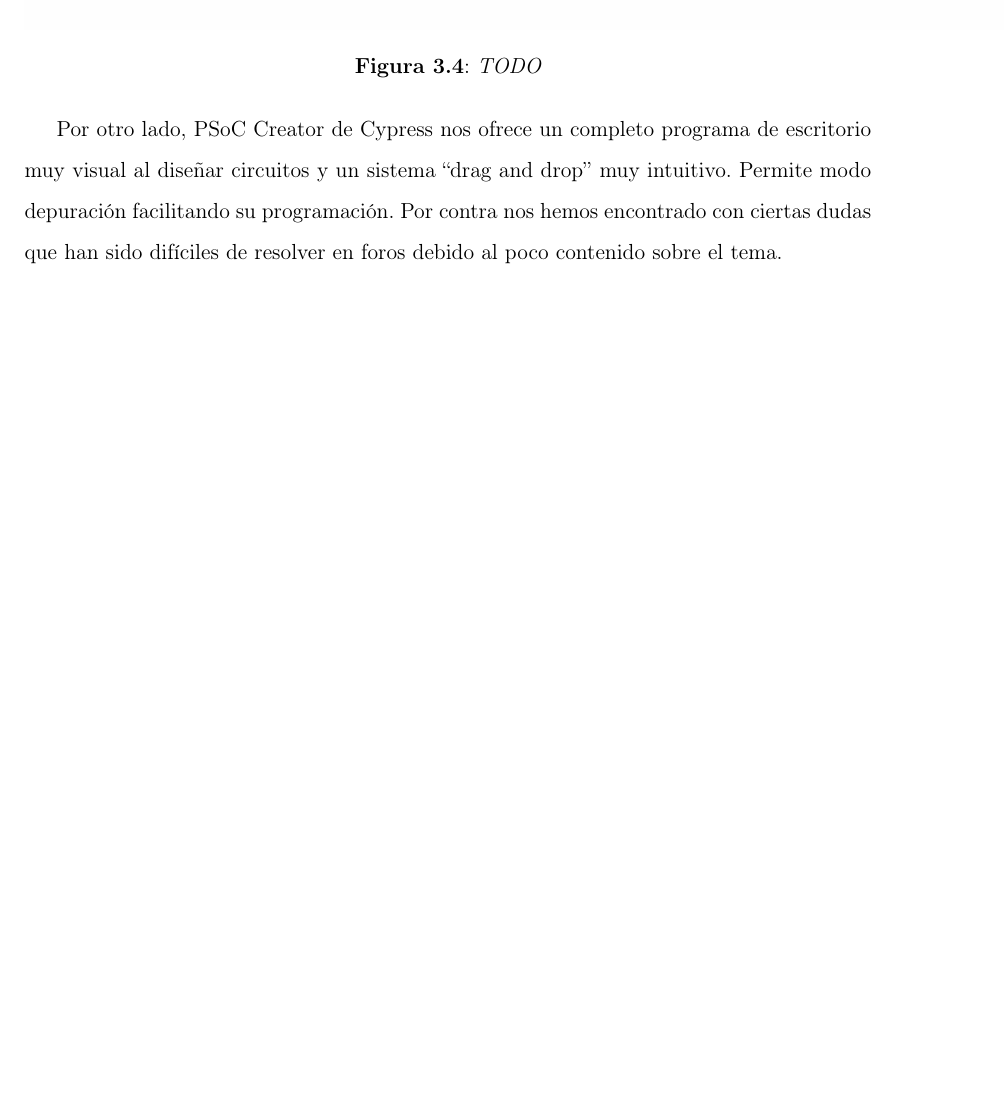
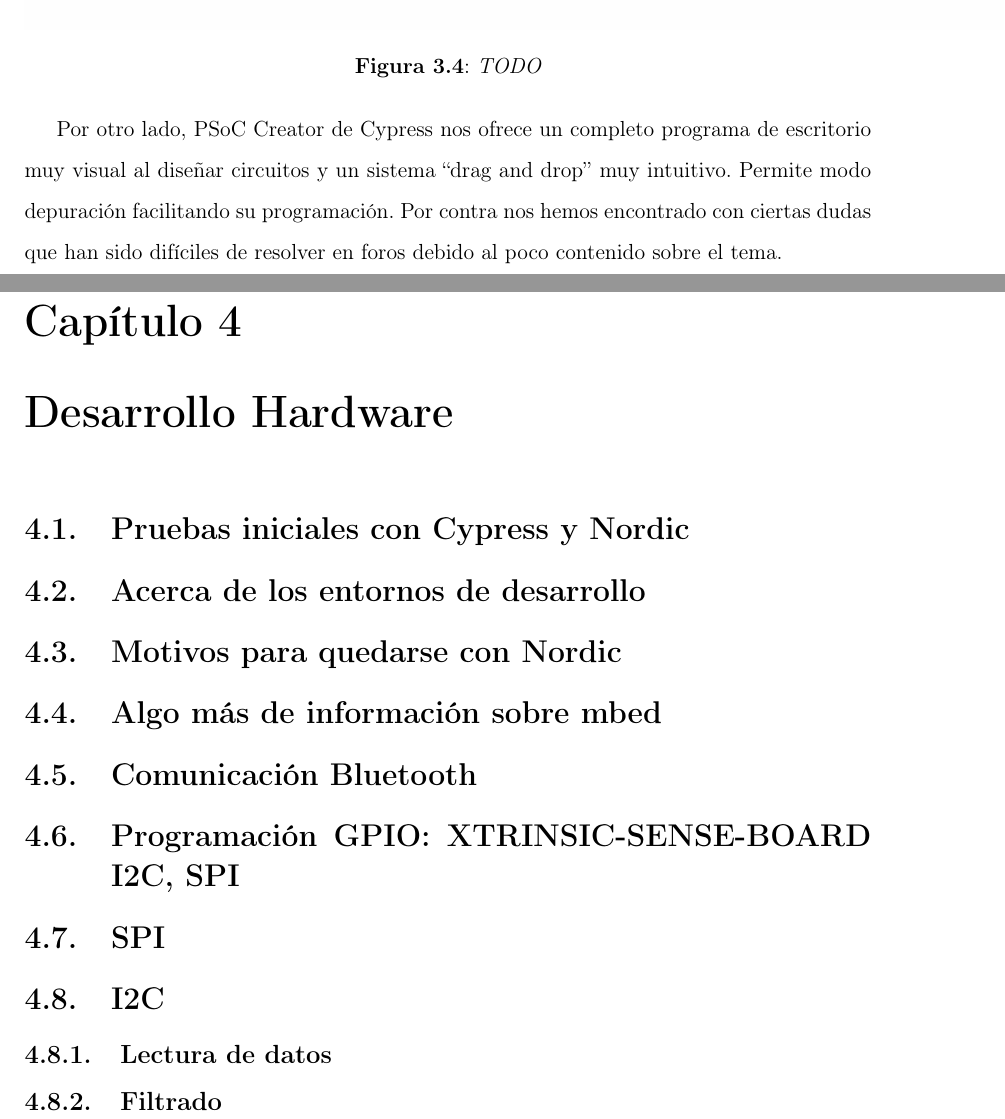
Before and after one commit to agufal/Memoria_TFG, a LaTeX document (principal.tex, which reads chapter4.tex): part of page 35 of 38 before the commit and two parts of pages 35 and 36 of 40 after it, the two joined at a grey line, cut so that both start at the same text, the shorter picture padded with empty space. Compiled offline with pdfLaTeX.

Commit message:
Subo los capitulos 4 y 5, pero solo tienen el nombre de las secciones, falta rellenarlos

```diff
--- /dev/null
+++ b/chapter4.tex
@@ -0,0 +1,35 @@
+
+\cleardoublepage
+
+\chapter{Desarrollo Hardware}
+\label{makereference4}
+
+\section{Pruebas iniciales con Cypress y Nordic}
+\label{makereference4.1}
+
+\section{Acerca de los entornos de desarrollo}
+\label{makereference4.2}
+
+\section{Motivos para quedarse con Nordic}
+\label{makereference4.3}
+
+\section{Algo más de información sobre mbed}
+\label{makereference4.4}
+
+\section{Comunicación Bluetooth}
+\label{makereference4.5}
+
+\section{Programación GPIO: XTRINSIC-SENSE-BOARD I2C, SPI}
+\label{makereference4.6}
+
+\section{SPI}
+\label{makereference4.7}
+
+\section{I2C}
+\label{makereference4.8}
+
+\subsection{Lectura de datos}
+\label{makereference4.8.1}
+
+\subsection{Filtrado}
+\label{makereference4.8.2}
```
Also changed, not shown: chapter5.tex (added, +31 -0 lines), principal.tex (+2 -2 lines).
